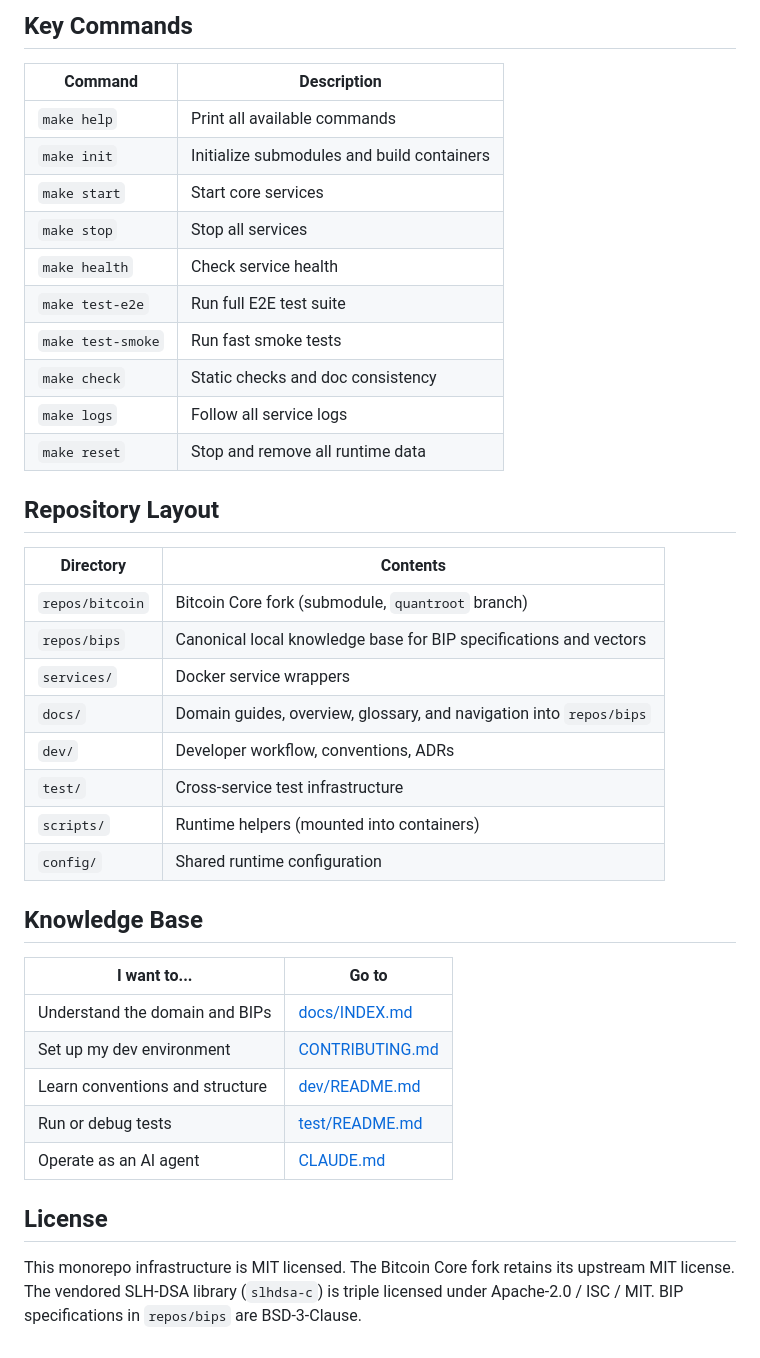
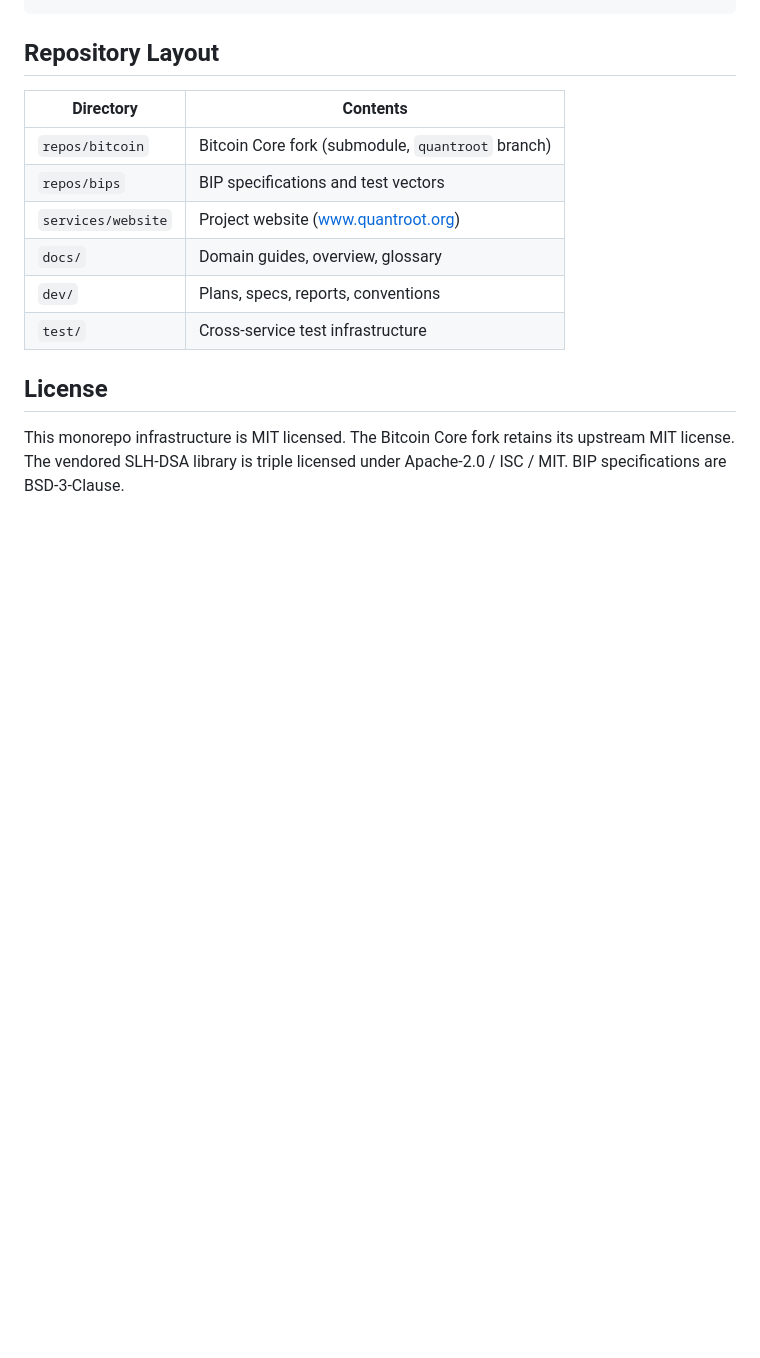
Before and after one commit to cmdruid/quantroot, a Markdown page: README.md, the part around one of its changes. Drawn GitHub-style; blank space fills up the shorter version.

````diff
--- a/README.md
+++ b/README.md
@@ -128,46 +79,16 @@ build/bin/bench_bitcoin -filter="Sphincs"
 ```
-
-## Key Commands
-
-| Command | Description |
-|---------|-------------|
-| `make help` | Print all available commands |
-| `make init` | Initialize submodules and build containers |
-| `make start` | Start core services |
-| `make stop` | Stop all services |
-| `make health` | Check service health |
-| `make test-e2e` | Run full E2E test suite |
-| `make test-smoke` | Run fast smoke tests |
-| `make check` | Static checks and doc consistency |
-| `make logs` | Follow all service logs |
-| `make reset` | Stop and remove all runtime data |
 
 ## Repository Layout
 
 | Directory | Contents |
 |-----------|----------|
 | `repos/bitcoin` | Bitcoin Core fork (submodule, `quantroot` branch) |
-| `repos/bips` | Canonical local knowledge base for BIP specifications and vectors |
-| `services/` | Docker service wrappers |
-| `docs/` | Domain guides, overview, glossary, and navigation into `repos/bips` |
-| `dev/` | Developer workflow, conventions, ADRs |
+| `repos/bips` | BIP specifications and test vectors |
+| `services/website` | Project website ([www.quantroot.org](https://www.quantroot.org)) |
+| `docs/` | Domain guides, overview, glossary |
+| `dev/` | Plans, specs, reports, conventions |
 | `test/` | Cross-service test infrastructure |
-| `scripts/` | Runtime helpers (mounted into containers) |
-| `config/` | Shared runtime configuration |
-
-## Knowledge Base
-
-| I want to... | Go to |
-|--------------|-------|
-| Understand the domain and BIPs | [docs/INDEX.md](docs/INDEX.md) |
-| Set up my dev environment | [CONTRIBUTING.md](CONTRIBUTING.md) |
-| Learn conventions and structure | [dev/README.md](dev/README.md) |
-| Run or debug tests | [test/README.md](test/README.md) |
-| Operate as an AI agent | [CLAUDE.md](CLAUDE.md) |
 
 ## License
 
-This monorepo infrastructure is MIT licensed. The Bitcoin Core fork retains its
-upstream MIT license. The vendored SLH-DSA library (`slhdsa-c`) is triple
-licensed under Apache-2.0 / ISC / MIT. BIP specifications in `repos/bips` are
-BSD-3-Clause.
+This monorepo infrastructure is MIT licensed. The Bitcoin Core fork retains its upstream MIT license. The vendored SLH-DSA library is triple licensed under Apache-2.0 / ISC / MIT. BIP specifications are BSD-3-Clause.
````
Also changed, not shown: other parts of README.md (+52 -101 lines).
